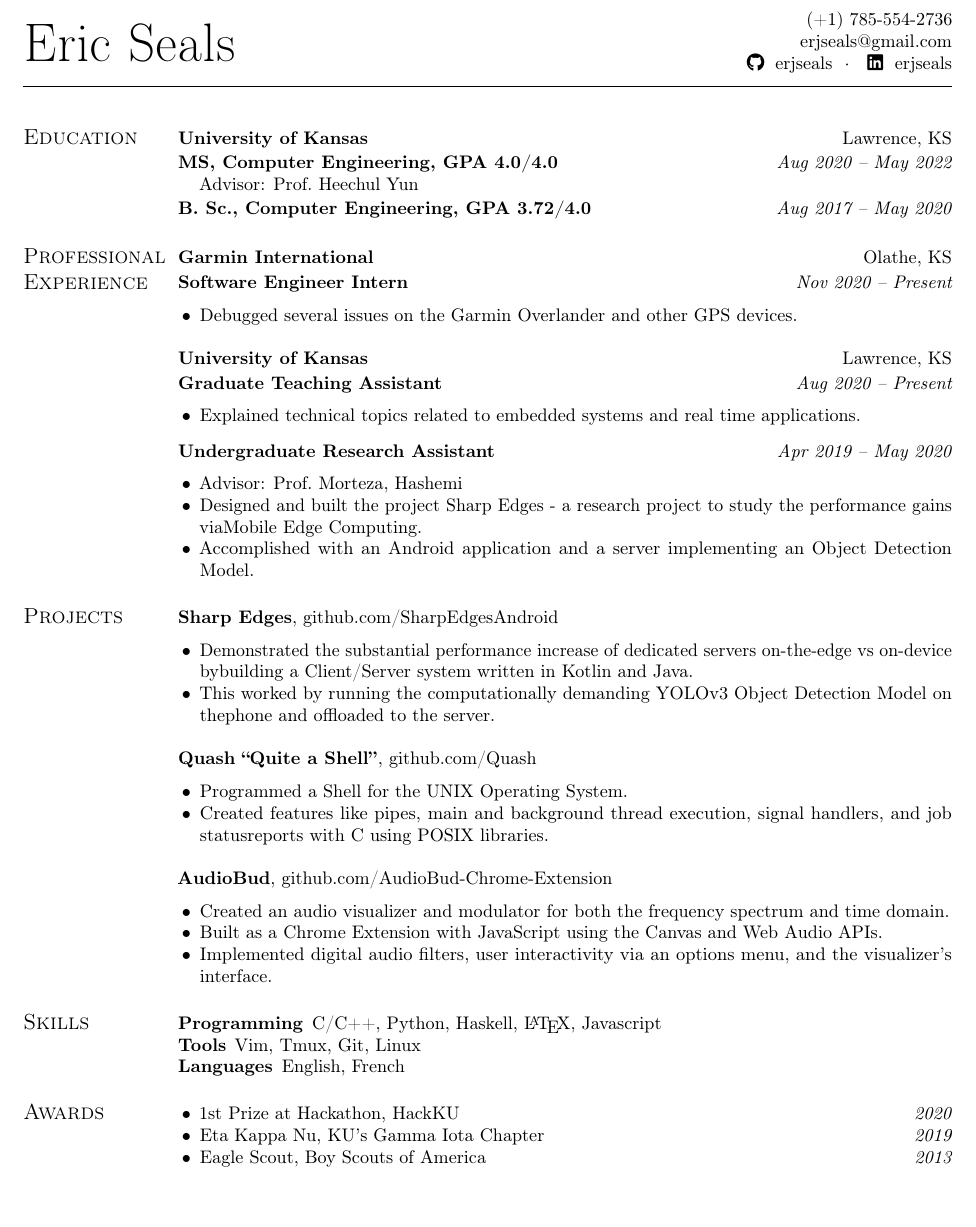
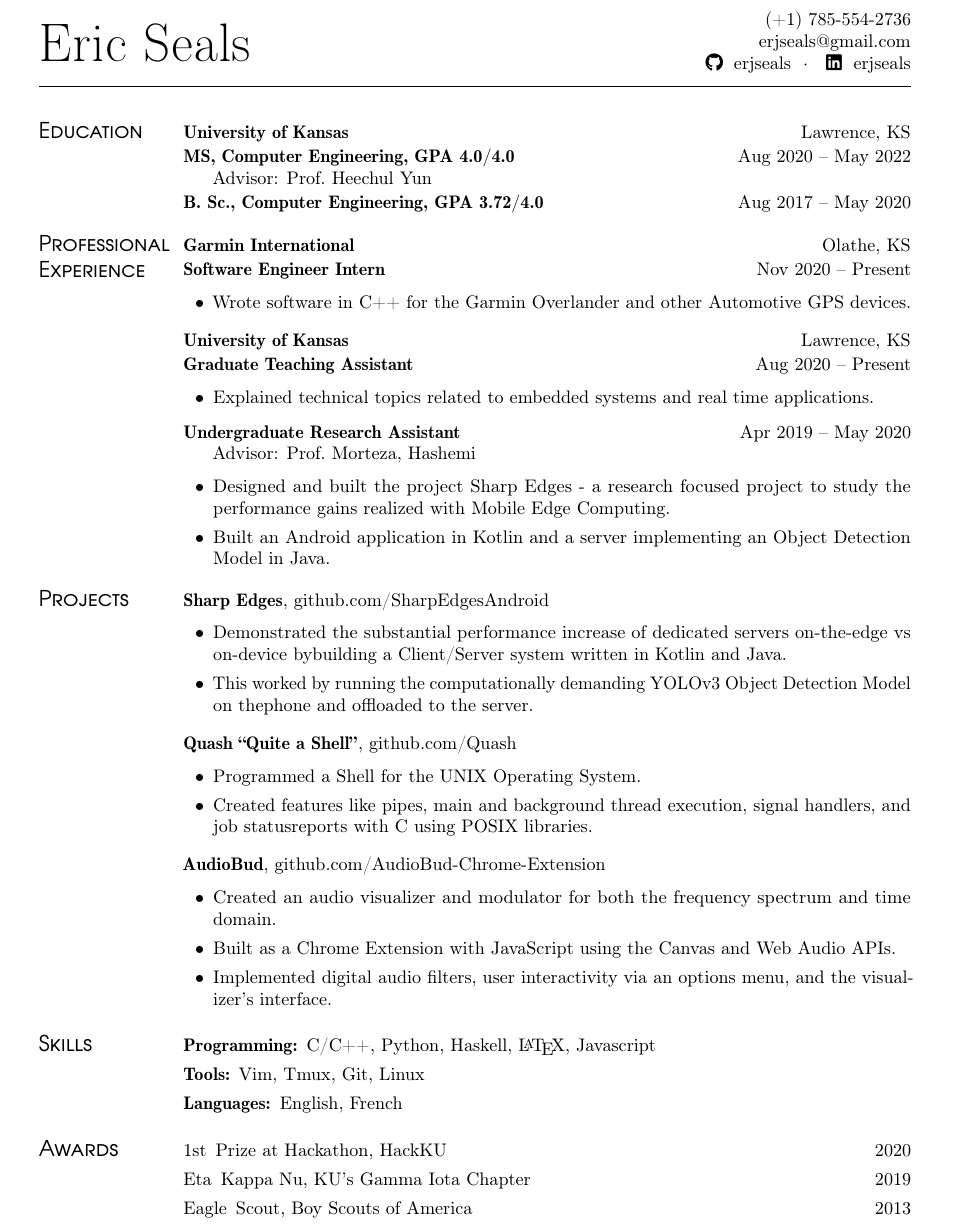
Before and after one commit to erjseals/resume, a LaTeX CV (cv.tex, which reads mycv.cls): part of the page, cut so that both start at the same text. Compiled offline with pdfLaTeX.

Commit message:
Started to get hacky.. fix these before this cannot be maintained!

```diff
--- a/cv.tex
+++ b/cv.tex
@@ -34,7 +34,7 @@
 \end{positions}
 
 \begin{itemize}
-    \item Debugged several issues on the Garmin Overlander and other GPS devices.
+    \item Wrote software in C++ for the Garmin Overlander and other Automotive GPS devices.
 \end{itemize}
 
 \subsection{University of Kansas}[Lawrence, KS]
@@ -52,10 +52,14 @@
     \entry{Undergraduate Research Assistant}{Apr 2019~--~May 2020}
 \end{positions}
 
+\vspace{-\parskip}%
+\begin{itemize}[label={}]
+    \item Advisor: {Prof.~Morteza, Hashemi}
+\end{itemize}
+
 \begin{itemize}
-  \item Advisor: {Prof.~Morteza, Hashemi}
-  \item Designed and built the project Sharp Edges - a research project to study the performance gains viaMobile Edge Computing.
-  \item Accomplished with an Android application and a server implementing an Object Detection Model.
+  \item Designed and built the project Sharp Edges - a research focused project to study the performance gains realized with Mobile Edge Computing.
+  \item Built an Android application in Kotlin and a server implementing an Object Detection Model in Java.
 \end{itemize}
 
 \vspace{-\parskip}%
@@ -87,17 +91,17 @@
 \section{Skills}
 
 \begin{description}
-  \item[Programming] C/C++, Python, Haskell, \LaTeX, Javascript
-  \item[Tools] Vim, Tmux, Git, Linux
-  \item[Languages] English, French
+  \item[Programming:] C/C++, Python, Haskell, \LaTeX, Javascript
+  \item[Tools:] Vim, Tmux, Git, Linux
+  \item[Languages:] English, French
 \end{description}
 
 \section{Awards}
 
-\begin{itemize}
-  \item 1st Prize at Hackathon, HackKU \printdate{2020}
-  \item Eta Kappa Nu, KU's Gamma Iota Chapter \printdate{2019}
-  \item Eagle Scout, Boy Scouts of America \printdate{2013}
-\end{itemize}
+\begin{description}
+    \item[\normalfont 1st]Prize at Hackathon, HackKU \printdate{2020}
+    \item[\normalfont Eta]Kappa Nu, KU's Gamma Iota Chapter \printdate{2019}
+    \item[\normalfont Eagle]Scout, Boy Scouts of America \printdate{2013}
+\end{description}
 
 \end{document}
--- a/mycv.cls
+++ b/mycv.cls
@@ -27,6 +27,8 @@
 \RequirePackage[T1]{fontenc}
 \RequirePackage[fixed]{fontawesome5}
 
+\usepackage{tgadventor}
+
 % Color
 \RequirePackage{color}
 \RequirePackage[table,dvipsnames]{xcolor}
@@ -52,15 +54,15 @@
   a4paper,
   top=2cm,
   bottom=2cm,
-  left=4.5cm,
-  right=1.5cm,
+  left=4.6cm,
+  right=2.3cm,
   includefoot,
   heightrounded,
 }
 
 % List setting
 \RequirePackage[inline]{enumitem}
-\setlist{noitemsep,partopsep=0pt,leftmargin=1.2em}
+\setlist{itemsep=-2pt,partopsep=0pt,leftmargin=1.65em}
 % Ref: https://tex.stackexchange.com/q/476883/16996
 \setlist[1]{before={\leavevmode\vspace*{-\baselineskip}\vspace*{-\parskip}}}
 
@@ -93,13 +95,13 @@
 % Custom styles
 \RequirePackage{titlesec}
 \titleformat{\section}[leftmargin]{\large\scshape\sffamily}{}{0cm}{}
-\titlespacing{\section}{\dimexpr\Gm@lmargin-\Gm@rmargin-0.5cm\relax}{2.3\parskip}{0.5cm}
+\titlespacing{\section}{\dimexpr\Gm@lmargin-\Gm@rmargin-0.5cm\relax}{2.3\parskip}{1cm}
 
 % \subsection{title}
 % \subsection{title}[location]
 \RenewDocumentCommand{\subsection}{m o}{%
   \begingroup%
-  \vspace{\parskip}
+  \vspace{0.5\parskip}
   \normalsize%
   \phantomsection%
   \addcontentsline{toc}{subsection}{#1}%
@@ -109,14 +111,14 @@
 }
 
 % \printdate{date}
-\newcommand*{\printdate}[1]{\hspace*{\fill}{\itshape#1}}%
+\newcommand*{\printdate}[1]{\hspace*{\fill}{#1}}%
 
 % \begin{positions}
 %   \entry{<title>}{<date>}
 % \end{positions}
 \newenvironment{positions}{%
   \vspace{-\parskip}%
-  \vspace{.25\parskip}%
+  \vspace{0.2\parskip}%
   % \entry{<title>}{<date>}
   \newcommand*{\entry}[2]{\item \textbf{##1}\printdate{##2}}%
   \begin{itemize}[leftmargin=0pt,label={}]%
@@ -127,7 +129,7 @@
 % Header
 \renewcommand{\maketitle}{%
   \clearpage%
-  \begin{adjustwidth}{\dimexpr\Gm@rmargin-\Gm@lmargin\relax}{}
+  \begin{adjustwidth}{\dimexpr\Gm@rmargin-\Gm@lmargin\relax-0.5cm\relax}{}
     \begin{minipage}[c]{.3\linewidth}
       \scalebox{1.2}{\Huge\@name}%
     \end{minipage}%
```
Also changed, not shown: cv.pdf, 5 other files.
